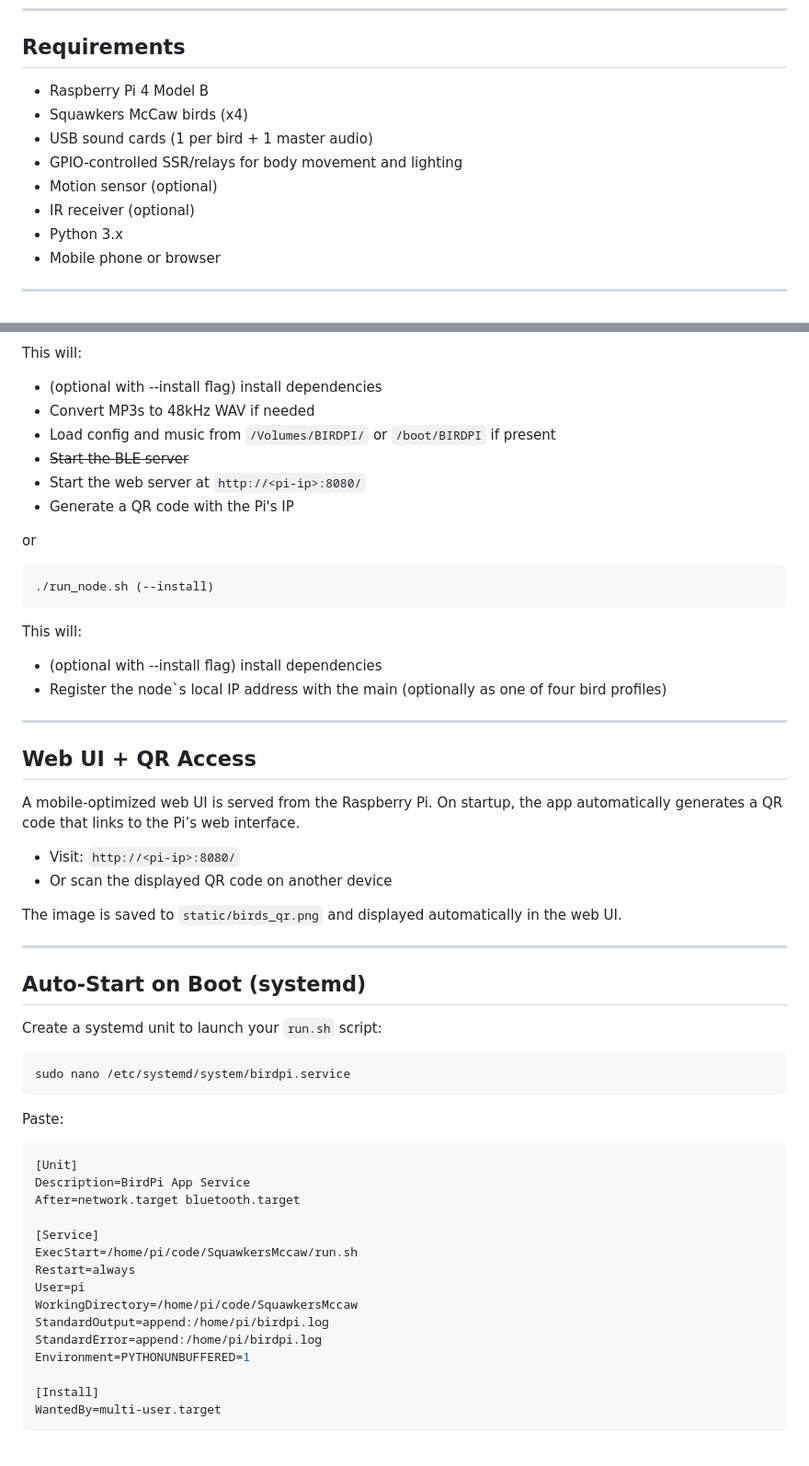
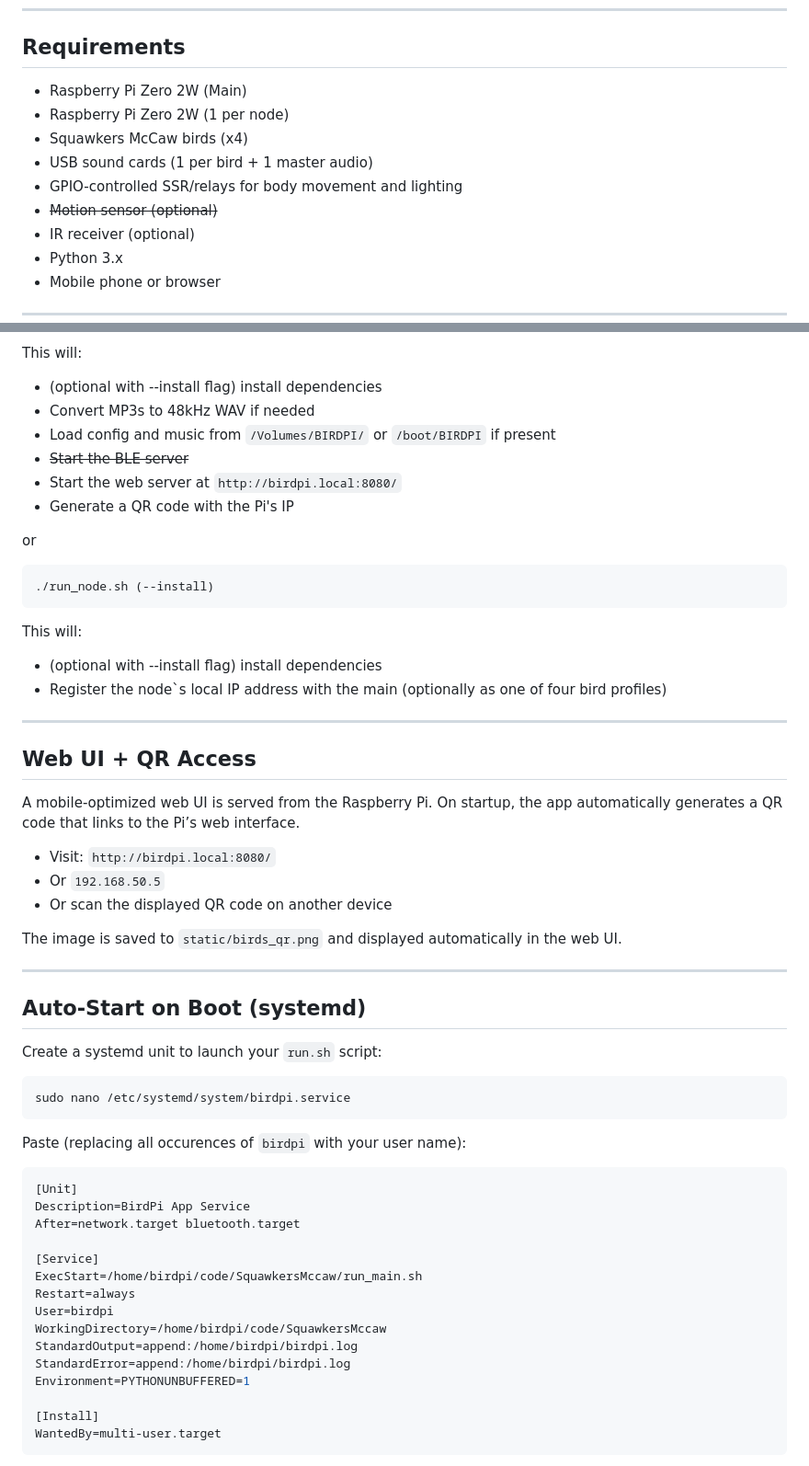
Before and after one commit to emricht32/SquawkersMccaw, a Markdown page: README.md, 2 parts joined by grey strips. Shown: that part at 92% size. Drawn GitHub-style.

````diff
--- a/README.md
+++ b/README.md
@@ -19,11 +19,12 @@ This project recreates Disney's Enchanted Tiki Room using Squawkers McCaw animat
 
 ## Requirements
 
-- Raspberry Pi 4 Model B
+- Raspberry Pi Zero 2W (Main)
+- Raspberry Pi Zero 2W (1 per node)
 - Squawkers McCaw birds (x4)
 - USB sound cards (1 per bird + 1 master audio)
 - GPIO-controlled SSR/relays for body movement and lighting
-- Motion sensor (optional)
+- ~~Motion sensor (optional)~~
 - IR receiver (optional)
 - Python 3.x
 - Mobile phone or browser
@@ -68,7 +69,7 @@ This will:
 - Convert MP3s to 48kHz WAV if needed
 - Load config and music from `/Volumes/BIRDPI/` or `/boot/BIRDPI` if present
 - ~~Start the BLE server~~
-- Start the web server at `http://<pi-ip>:8080/`
+- Start the web server at `http://birdpi.local:8080/`
 - Generate a QR code with the Pi's IP
 
 or
@@ -76,10 +77,10 @@ or
 ```bash
 ./run_node.sh (--install)
 ```
+
 This will:
 - (optional with --install flag) install dependencies
 - Register the node`s local IP address with the main (optionally as one of four bird profiles)
-
 
 ---
 
@@ -87,7 +88,8 @@ This will:
 
 A mobile-optimized web UI is served from the Raspberry Pi. On startup, the app automatically generates a QR code that links to the Pi’s web interface.
 
-- Visit: `http://<pi-ip>:8080/`
+- Visit: `http://birdpi.local:8080/`
+- Or `192.168.50.5`
 - Or scan the displayed QR code on another device
 
 The image is saved to `static/birds_qr.png` and displayed automatically in the web UI.
@@ -102,7 +104,7 @@ Create a systemd unit to launch your `run.sh` script:
 sudo nano /etc/systemd/system/birdpi.service
 ```
 
-Paste:
+Paste (replacing all occurences of `birdpi` with your user name):
 
 ```ini
 [Unit]
@@ -110,12 +112,12 @@ Description=BirdPi App Service
 After=network.target bluetooth.target
 
 [Service]
-ExecStart=/home/pi/code/SquawkersMccaw/run.sh
+ExecStart=/home/birdpi/code/SquawkersMccaw/run_main.sh
 Restart=always
-User=pi
-WorkingDirectory=/home/pi/code/SquawkersMccaw
-StandardOutput=append:/home/pi/birdpi.log
-StandardError=append:/home/pi/birdpi.log
+User=birdpi
+WorkingDirectory=/home/birdpi/code/SquawkersMccaw
+StandardOutput=append:/home/birdpi/birdpi.log
+StandardError=append:/home/birdpi/birdpi.log
 Environment=PYTHONUNBUFFERED=1
 
 [Install]
````
Also changed, not shown: other parts of README.md (+2 -2 lines).
